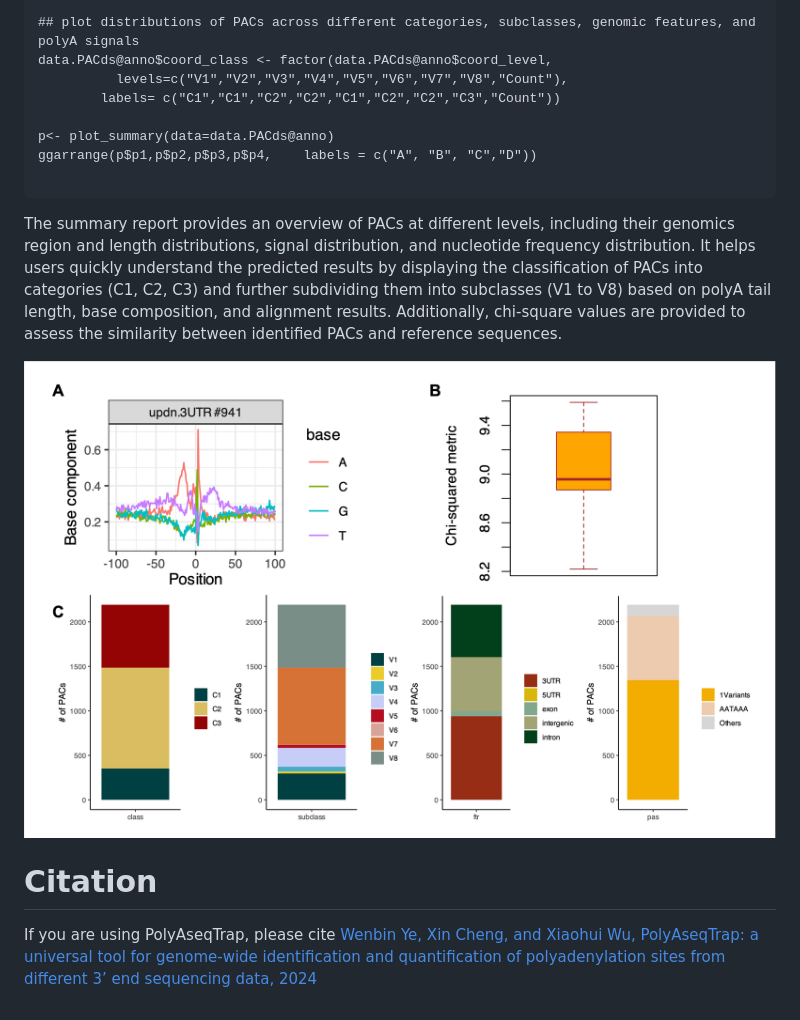
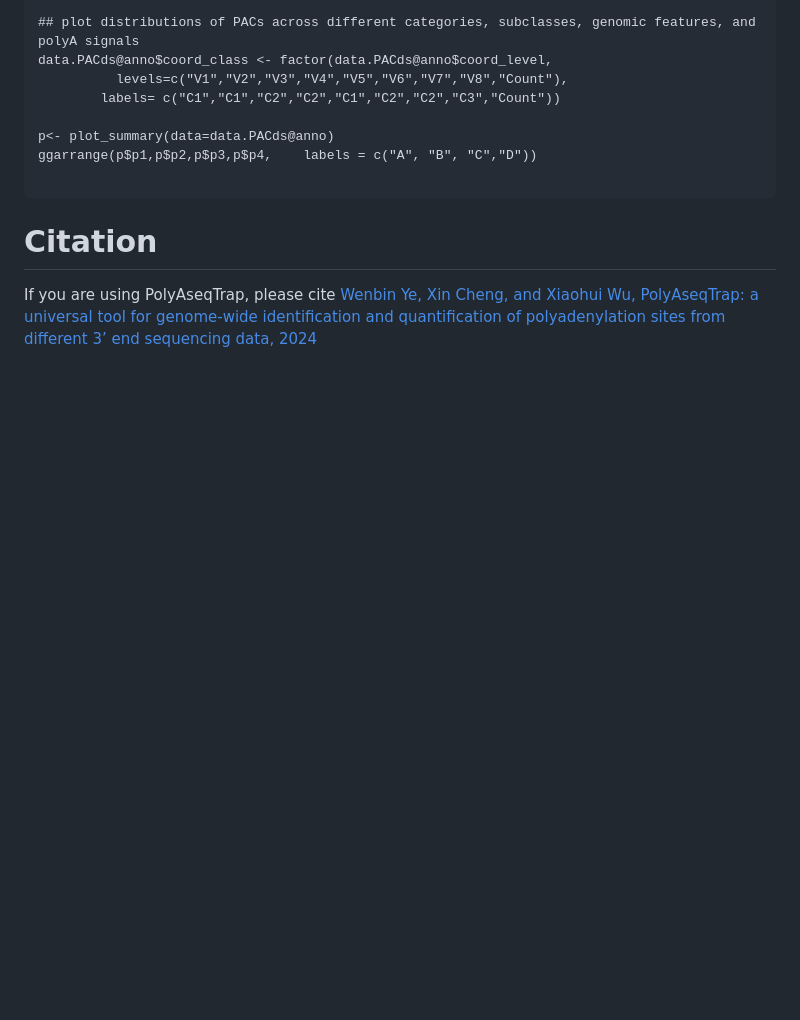
Before and after one commit to BMILAB/PolyAseqTrap, a Markdown page: README.md, the part around the change printed below. Rendered like a GitHub page; blank space fills up the shorter version.

````diff
--- a/README.md
+++ b/README.md
@@ -146,11 +147,6 @@ ggarrange(p$p1,p$p2,p$p3,p$p4,    labels = c("A", "B", "C","D"))
 ```
 
 
-The summary report provides an overview of PACs at different levels, including their genomics region and length distributions, signal distribution, and nucleotide frequency distribution. It helps users quickly understand the predicted results by displaying the classification of PACs into categories (C1, C2, C3) and further subdividing them into subclasses (V1 to V8) based on polyA tail length, base composition, and alignment results. Additionally, chi-square values are provided to assess the similarity between identified PACs and reference sequences.
-
-<img src="https://github.com/BMILAB/PolyAseqTrap/blob/main/img/features.png" alt="features" style="width:60%;"/>
-
-
 
 Citation
 =============
````
Also changed, not shown: other parts of README.md (+2 -1 lines).
